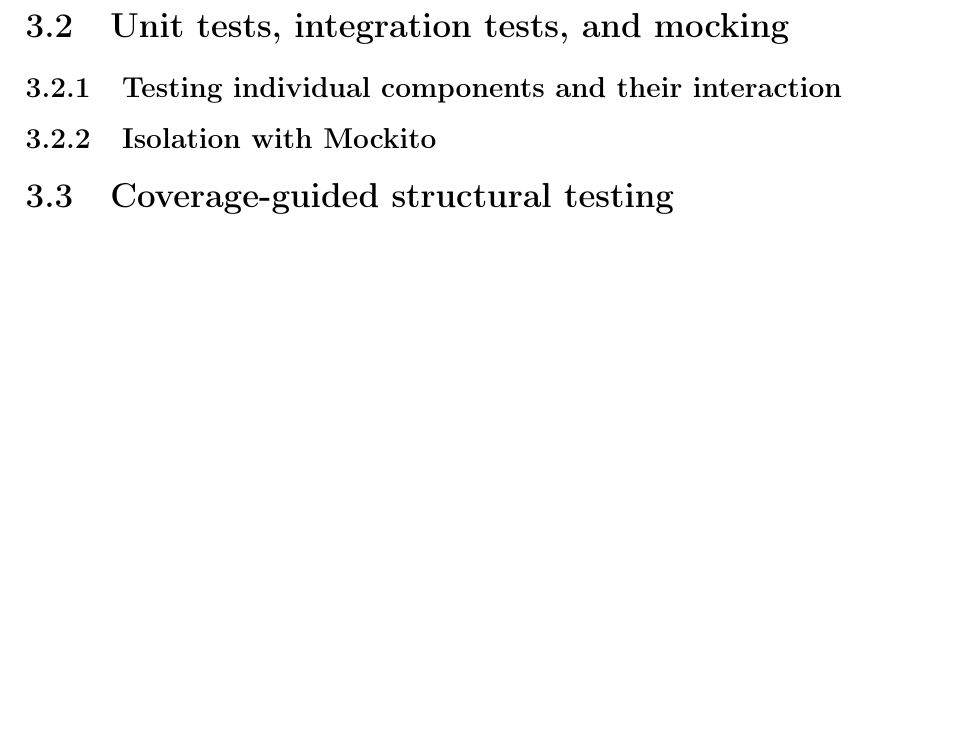
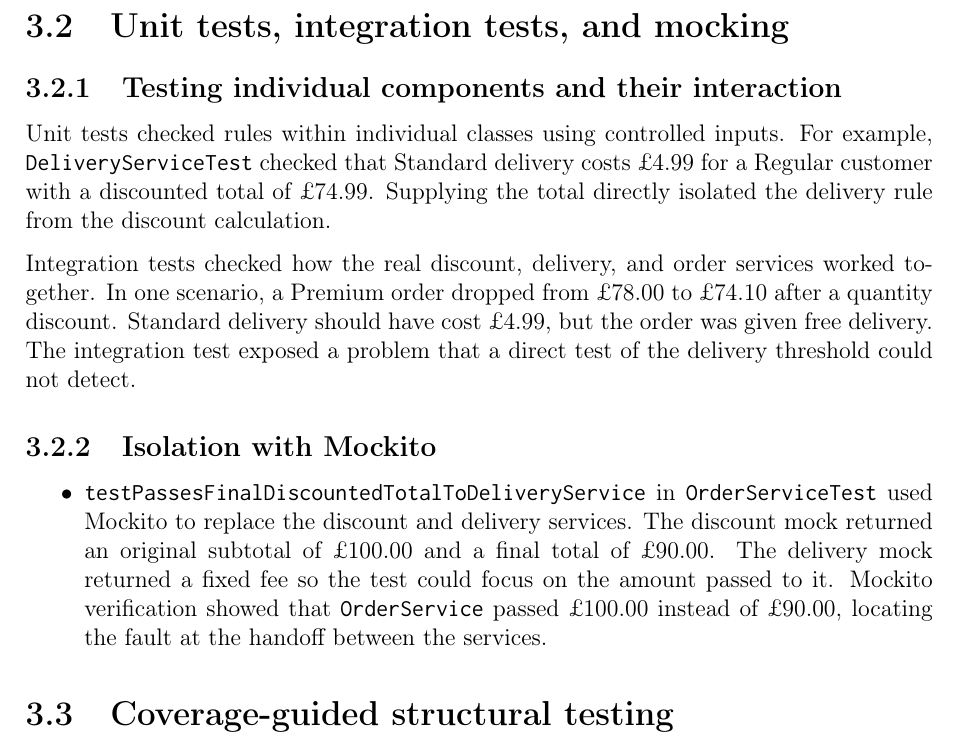
Before and after one commit to jansonsport/Software_management_and_Testing, a LaTeX document (report/main.tex, which reads report/chapter03--design.tex): part of page 9 of 12, cut so that both start at the same text, the shorter picture padded with empty space. Compiled offline with pdfLaTeX.

Commit message:
Document component interaction and Mockito isolation

```diff
--- a/report/chapter03--design.tex
+++ b/report/chapter03--design.tex
@@ -104,12 +104,31 @@ exhaustive coverage of all feasible input combinations.
 
 \section{Unit tests, integration tests, and mocking}
 \subsection{Testing individual components and their interaction}
-% Describe what the individual class tests establish. Explain what the
-% real-service order tests add when discounts and delivery work together.
+Unit tests checked rules within individual classes using controlled
+inputs. For example, \texttt{DeliveryServiceTest} checked that Standard
+delivery costs \pounds4.99 for a Regular customer with a discounted
+total of \pounds74.99. Supplying the total directly isolated the
+delivery rule from the discount calculation.
+
+Integration tests checked how the real discount, delivery, and order
+services worked together. In one scenario, a Premium order dropped from
+\pounds78.00 to \pounds74.10 after a quantity discount. Standard delivery
+should have cost \pounds4.99, but the order was given free delivery.
+The integration test exposed a problem that a direct test of the
+delivery threshold could not detect.
 
 \subsection{Isolation with Mockito}
-% Explain why you mocked the services in OrderServiceTest and what the
-% argument check could show about the handoff to delivery.
+\begin{itemize}
+    \item \texttt{testPassesFinalDiscountedTotalToDeliveryService}
+    in \texttt{OrderServiceTest} used Mockito to replace the discount
+    and delivery services. The discount mock returned an original
+    subtotal of \pounds100.00 and a final total of \pounds90.00. The
+    delivery mock returned a fixed fee so the test could focus on
+    the amount passed to it. Mockito verification showed that
+    \texttt{OrderService} passed \pounds100.00 instead of
+    \pounds90.00, locating the fault at the handoff between the
+    services.
+\end{itemize}
 
 \section{Coverage-guided structural testing}
 The functional decision table describes the behaviour required by the
```
